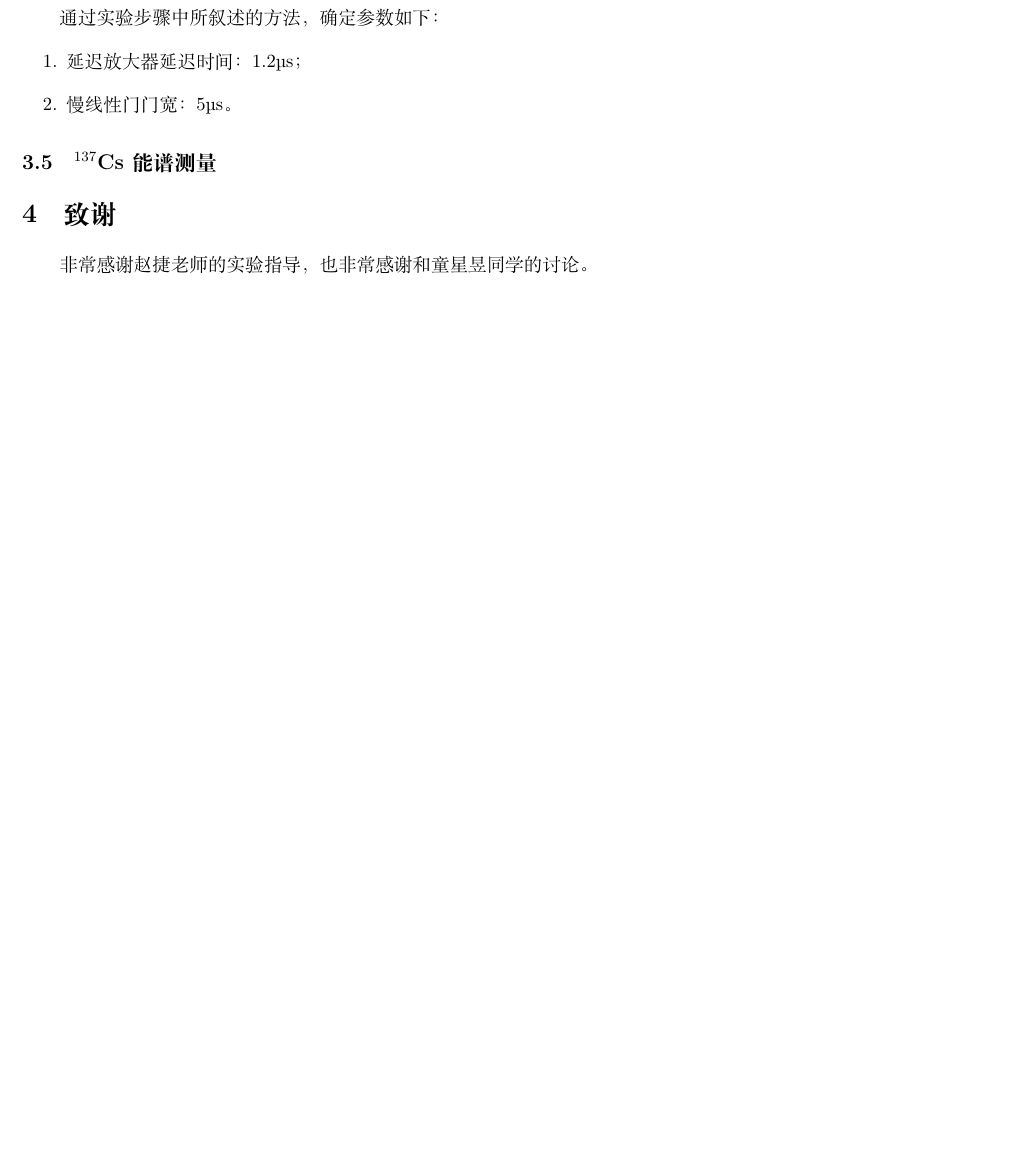
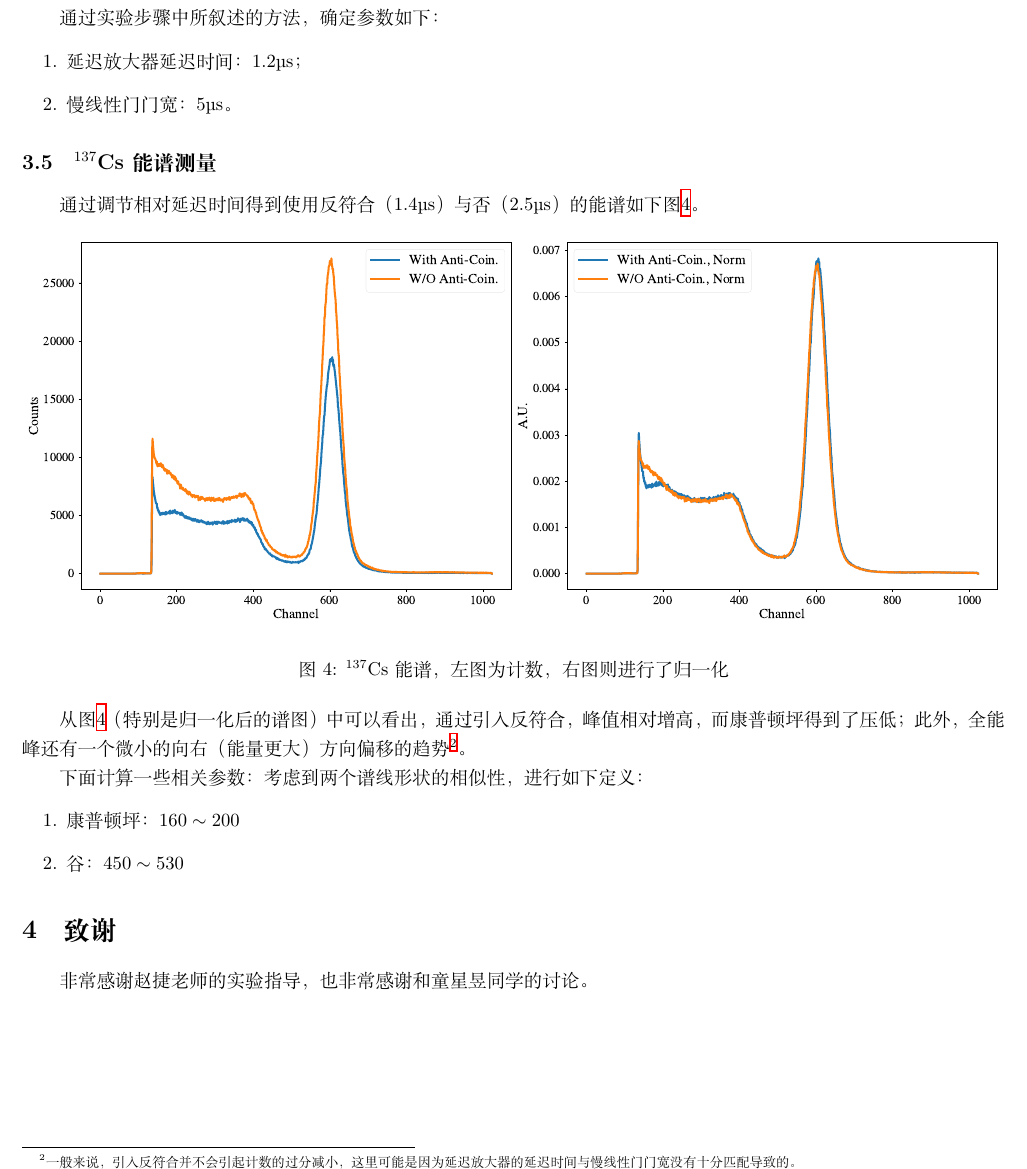
Before and after one commit to DickyChant/AdvNuclExp, a LaTeX paper (Exp3/Report/main.tex): part of page 6 of 7, cut so that both start at the same text, the shorter picture padded with empty space. Compiled offline with XeLaTeX.

Commit message:
almost finish

```diff
--- a/Exp3/Report/main.tex
+++ b/Exp3/Report/main.tex
@@ -144,6 +144,20 @@ NaI(Tl)闪烁体并被反符合屏蔽探测器探测到的散射光子产生的
     \item 慢线性门门宽：$5\si{\micro s}$。
 \end{enumerate}
 \subsection{$^{137}\text{Cs}$能谱测量}
+    通过调节相对延迟时间得到使用反符合（$1.4\si{\micro s}$）与否（$2.5\si{\micro s}$）的能谱如下图\ref{fig:Spec}。
+    \begin{figure}[htbp]
+        \centering
+        \includegraphics[width=\textwidth]{../plots/Spec.pdf}
+        \caption{$^{137}\text{Cs}$能谱，左图为计数，右图则进行了归一化\label{fig:Spec}}
+    \end{figure}
+
+    从图\ref{fig:Spec}（特别是归一化后的谱图）中可以看出，通过引入反符合，峰值相对增高，而康普顿坪得到了压低；此外，全能峰还有一个微小的向右（能量更大）方向偏移的趋势\footnote{一般来说，引入反符合并不会引起计数的过分减小，这里可能是因为延迟放大器的延迟时间与慢线性门门宽没有十分匹配导致的。}。
+
+下面计算一些相关参数：考虑到两个谱线形状的相似性，进行如下定义：
+\begin{enumerate}
+    \item 康普顿坪：$160\sim 200$
+    \item 谷：$450\sim 530$
+\end{enumerate}
 
 
 \section{致谢}
```
Also changed, not shown: Exp3/Report/main.pdf, Exp3/plots/Spec.pdf (added), 4 other files.
